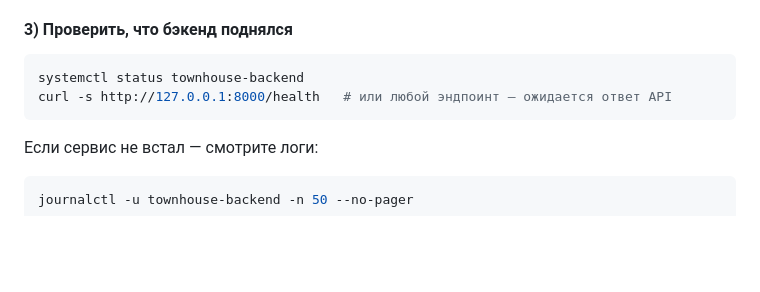
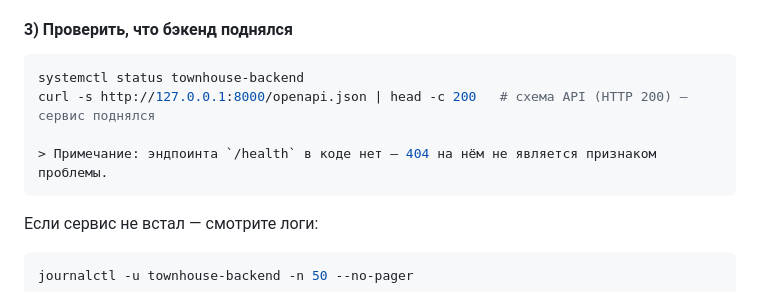
Before and after one commit to Asagat/townhouse-app, a Markdown page: DEPLOY.md, the part around the change. Drawn GitHub-style; blank space fills up the shorter version.

Commit message:
docs(deploy): эндпоинта /health в коде нет — проверка сервиса через /openapi.json

````diff
--- a/DEPLOY.md
+++ b/DEPLOY.md
@@ -125,7 +125,9 @@ bash scripts/setup_vps.sh
 
 ```bash
 systemctl status townhouse-backend
-curl -s http://127.0.0.1:8000/health   # или любой эндпоинт — ожидается ответ API
+curl -s http://127.0.0.1:8000/openapi.json | head -c 200   # схема API (HTTP 200) — сервис поднялся
+
+> Примечание: эндпоинта `/health` в коде нет — 404 на нём не является признаком проблемы.
 ```
 
 Если сервис не встал — смотрите логи:
````
